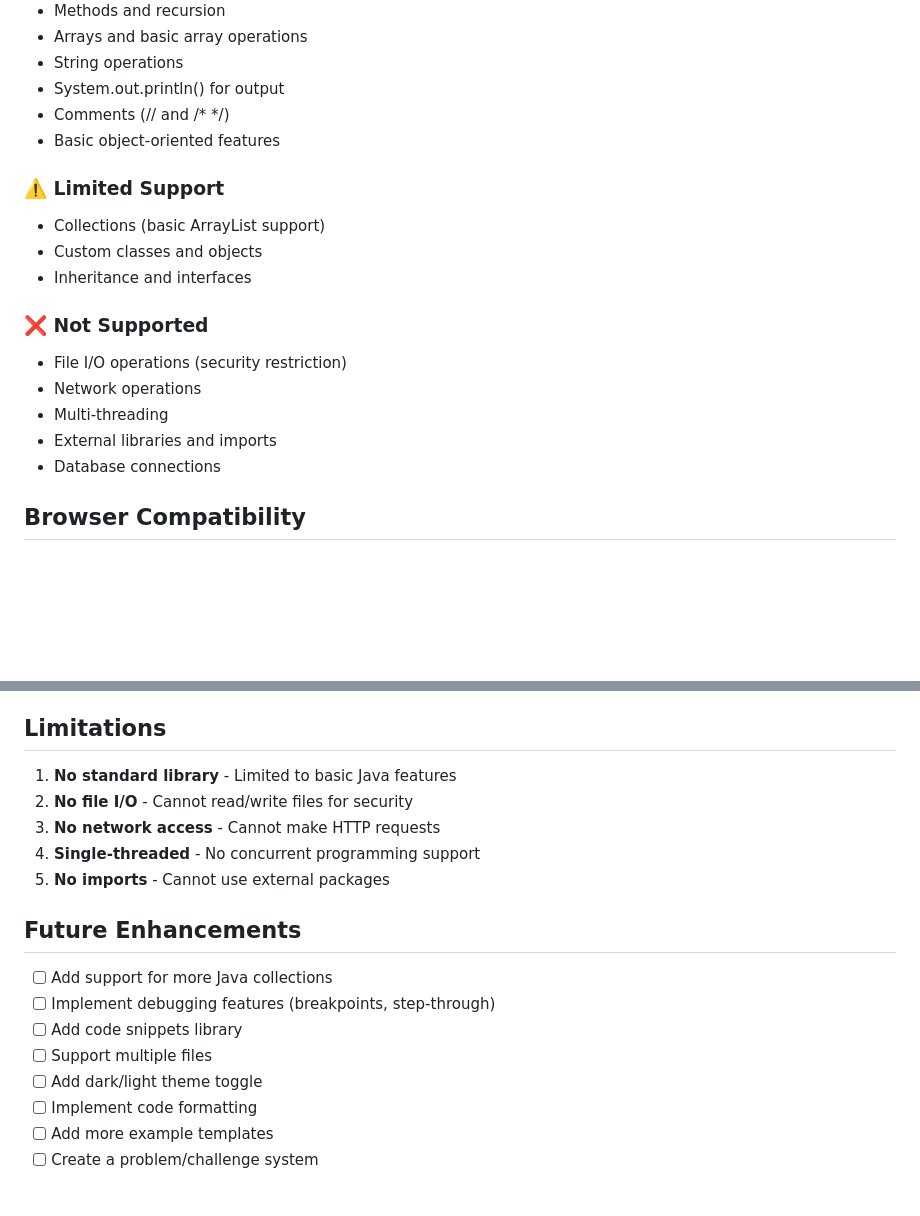
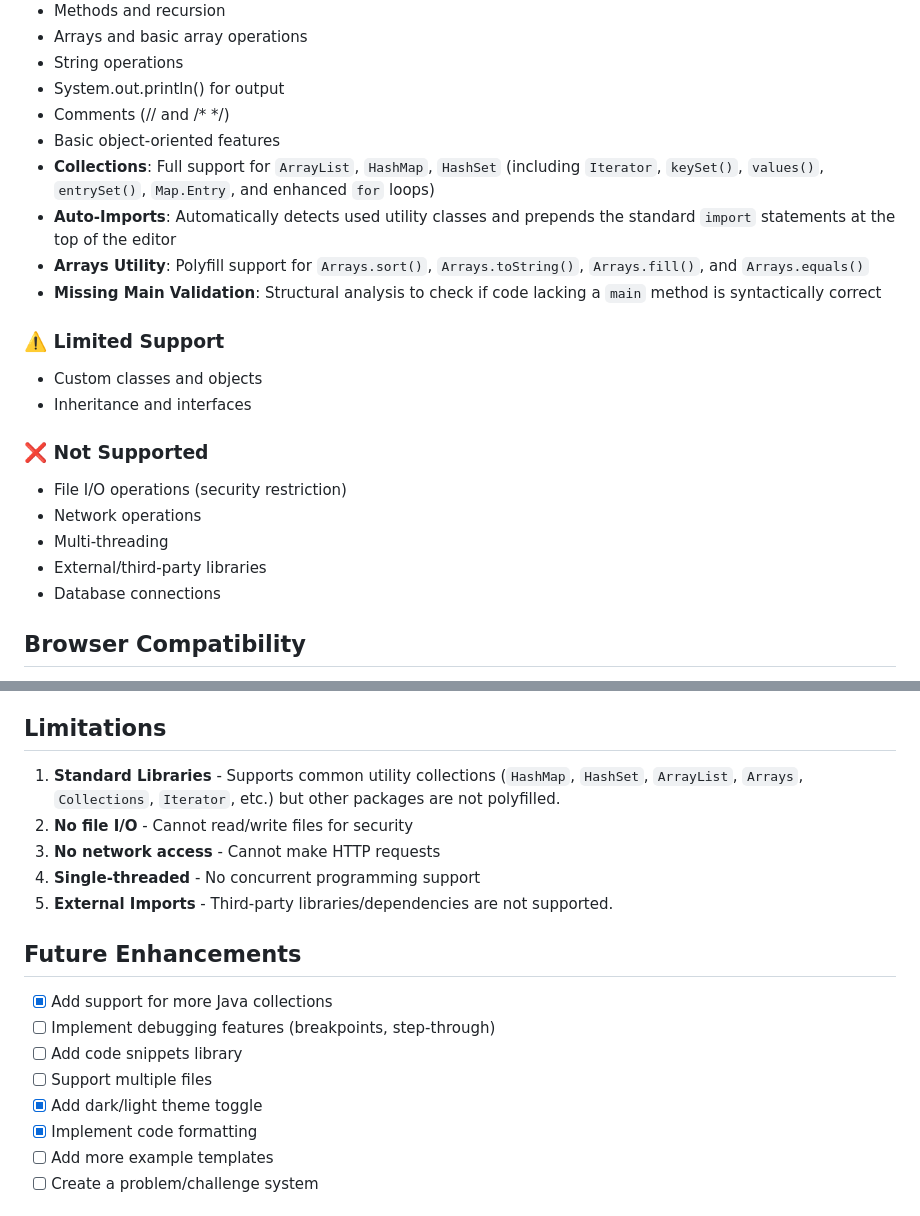
Before and after one commit to amitsaxena255/java-runtime-env, a Markdown page: README.md, 2 parts joined by grey strips. Drawn GitHub-style; blank space fills up the shorter version.

Commit message:
Update README documentation with new features

```diff
--- a/README.md
+++ b/README.md
@@ -162,9 +162,12 @@ public class Solution {
 - System.out.println() for output
 - Comments (// and /* */)
 - Basic object-oriented features
+- **Collections**: Full support for `ArrayList`, `HashMap`, `HashSet` (including `Iterator`, `keySet()`, `values()`, `entrySet()`, `Map.Entry`, and enhanced `for` loops)
+- **Auto-Imports**: Automatically detects used utility classes and prepends the standard `import` statements at the top of the editor
+- **Arrays Utility**: Polyfill support for `Arrays.sort()`, `Arrays.toString()`, `Arrays.fill()`, and `Arrays.equals()`
+- **Missing Main Validation**: Structural analysis to check if code lacking a `main` method is syntactically correct
 
 ### ⚠️ Limited Support
-- Collections (basic ArrayList support)
 - Custom classes and objects
 - Inheritance and interfaces
 
@@ -172,7 +175,7 @@ public class Solution {
 - File I/O operations (security restriction)
 - Network operations
 - Multi-threading
-- External libraries and imports
+- External/third-party libraries
 - Database connections
 
 ## Browser Compatibility
@@ -218,20 +221,20 @@ public class Solution {
 
 ## Limitations
 
-1. **No standard library** - Limited to basic Java features
+1. **Standard Libraries** - Supports common utility collections (`HashMap`, `HashSet`, `ArrayList`, `Arrays`, `Collections`, `Iterator`, etc.) but other packages are not polyfilled.
 2. **No file I/O** - Cannot read/write files for security
 3. **No network access** - Cannot make HTTP requests
 4. **Single-threaded** - No concurrent programming support
-5. **No imports** - Cannot use external packages
+5. **External Imports** - Third-party libraries/dependencies are not supported.
 
 ## Future Enhancements
 
-- [ ] Add support for more Java collections
+- [x] Add support for more Java collections
 - [ ] Implement debugging features (breakpoints, step-through)
 - [ ] Add code snippets library
 - [ ] Support multiple files
-- [ ] Add dark/light theme toggle
-- [ ] Implement code formatting
+- [x] Add dark/light theme toggle
+- [x] Implement code formatting
 - [ ] Add more example templates
 - [ ] Create a problem/challenge system
 
```
